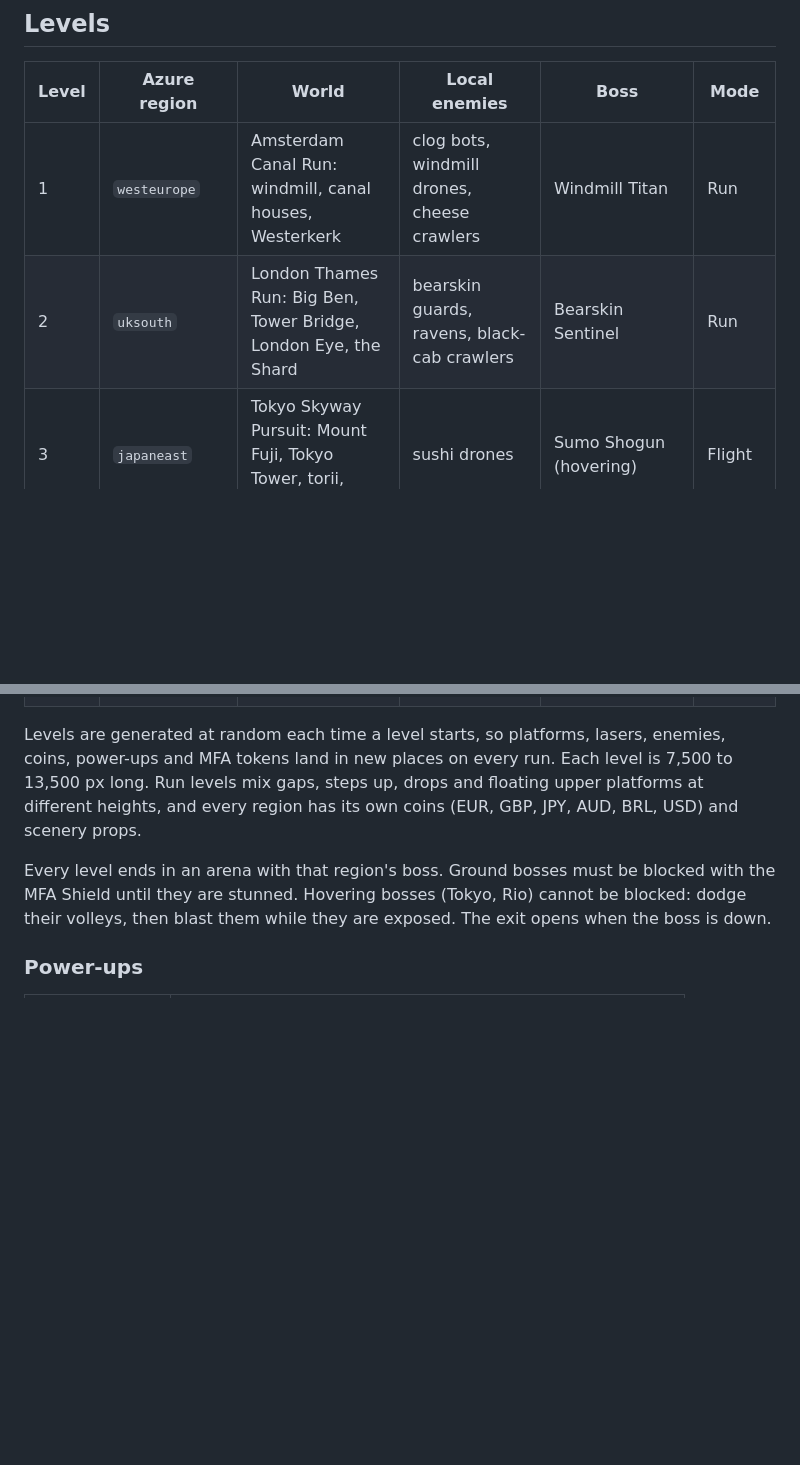
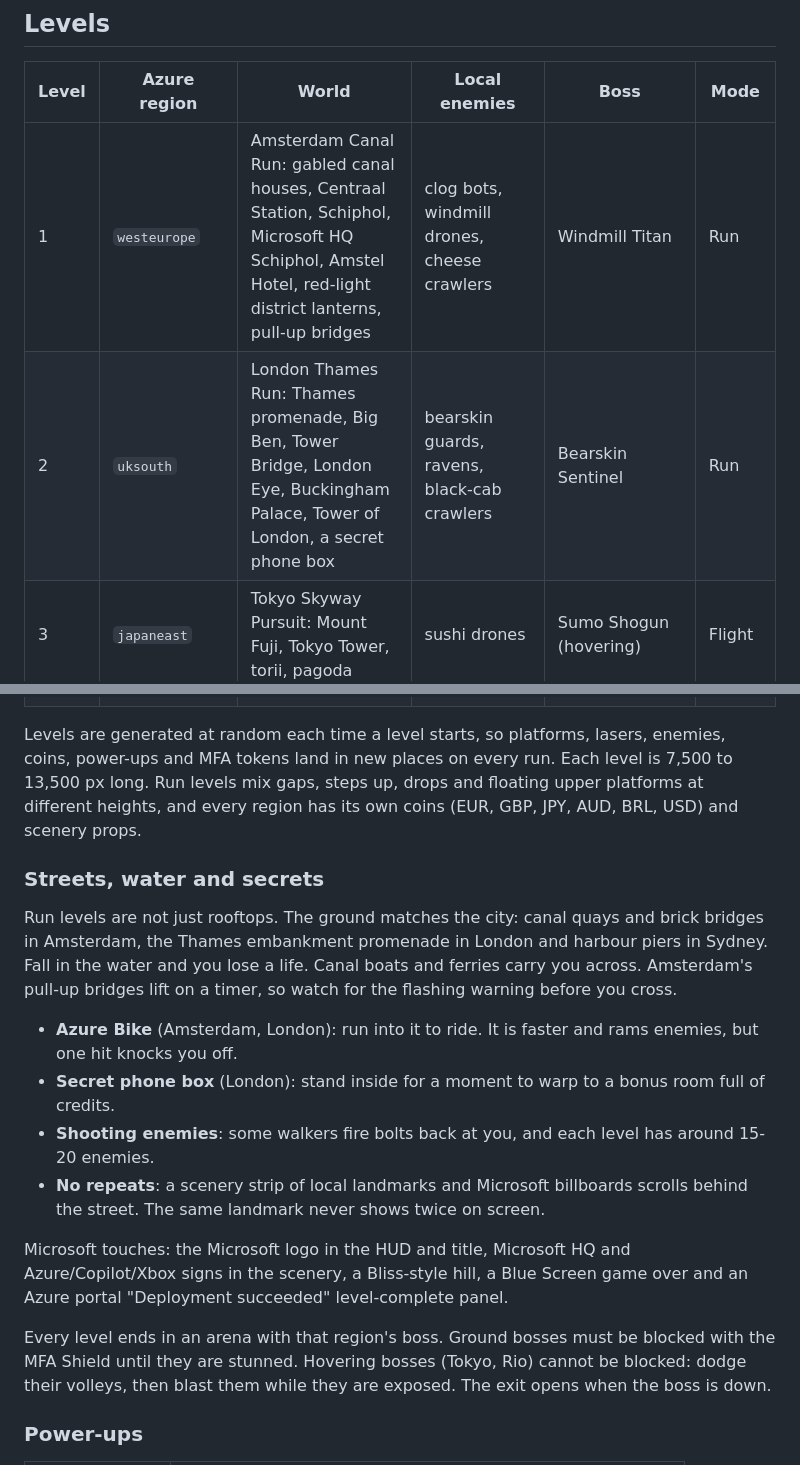
Before and after one commit to azurekid/azureheroes, a Markdown page: README.md, 2 parts joined by grey strips. GitHub-like rendering; blank space fills up the shorter version.

```diff
--- a/README.md
+++ b/README.md
@@ -17,14 +17,25 @@ python3 -m http.server 8080
 
 | Level | Azure region | World | Local enemies | Boss | Mode |
 |-------|--------------|-------|---------------|------|------|
-| 1 | `westeurope` | Amsterdam Canal Run: windmill, canal houses, Westerkerk | clog bots, windmill drones, cheese crawlers | Windmill Titan | Run |
-| 2 | `uksouth` | London Thames Run: Big Ben, Tower Bridge, London Eye, the Shard | bearskin guards, ravens, black-cab crawlers | Bearskin Sentinel | Run |
+| 1 | `westeurope` | Amsterdam Canal Run: gabled canal houses, Centraal Station, Schiphol, Microsoft HQ Schiphol, Amstel Hotel, red-light district lanterns, pull-up bridges | clog bots, windmill drones, cheese crawlers | Windmill Titan | Run |
+| 2 | `uksouth` | London Thames Run: Thames promenade, Big Ben, Tower Bridge, London Eye, Buckingham Palace, Tower of London, a secret phone box | bearskin guards, ravens, black-cab crawlers | Bearskin Sentinel | Run |
 | 3 | `japaneast` | Tokyo Skyway Pursuit: Mount Fuji, Tokyo Tower, torii, pagoda | sushi drones | Sumo Shogun (hovering) | Flight |
 | 4 | `australiaeast` | Sydney Harbour Run: Opera House, Harbour Bridge | emus, cockatoos, crocodiles | Boxing Roo | Run |
 | 5 | `brazilsouth` | Rio Sugarloaf Pursuit: Christ the Redeemer, Sugarloaf | macaw drones | Carnaval Rei (hovering) | Flight |
 | 6 | `eastus` | Virginia Data Center: Capitol, Washington Monument, hack terminals, Sec Gates | Minutemen, bald eagles, crabs | High-Risk CyberGuardian | Data center |
 
 Levels are generated at random each time a level starts, so platforms, lasers, enemies, coins, power-ups and MFA tokens land in new places on every run. Each level is 7,500 to 13,500 px long. Run levels mix gaps, steps up, drops and floating upper platforms at different heights, and every region has its own coins (EUR, GBP, JPY, AUD, BRL, USD) and scenery props.
+
+### Streets, water and secrets
+
+Run levels are not just rooftops. The ground matches the city: canal quays and brick bridges in Amsterdam, the Thames embankment promenade in London and harbour piers in Sydney. Fall in the water and you lose a life. Canal boats and ferries carry you across. Amsterdam's pull-up bridges lift on a timer, so watch for the flashing warning before you cross.
+
+- **Azure Bike** (Amsterdam, London): run into it to ride. It is faster and rams enemies, but one hit knocks you off.
+- **Secret phone box** (London): stand inside for a moment to warp to a bonus room full of credits.
+- **Shooting enemies**: some walkers fire bolts back at you, and each level has around 15-20 enemies.
+- **No repeats**: a scenery strip of local landmarks and Microsoft billboards scrolls behind the street. The same landmark never shows twice on screen.
+
+Microsoft touches: the Microsoft logo in the HUD and title, Microsoft HQ and Azure/Copilot/Xbox signs in the scenery, a Bliss-style hill, a Blue Screen game over and an Azure portal "Deployment succeeded" level-complete panel.
 
 Every level ends in an arena with that region's boss. Ground bosses must be blocked with the MFA Shield until they are stunned. Hovering bosses (Tokyo, Rio) cannot be blocked: dodge their volleys, then blast them while they are exposed. The exit opens when the boss is down.
 
```
Also changed, not shown: other parts of README.md (+3 -0 lines), docs/article.md (+10 -1 lines), docs/screenshots/amsterdam-drawbridge.png (added), docs/screenshots/amsterdam-landmarks.png (added), docs/screenshots/london-thames.png (added), 10 other files.
